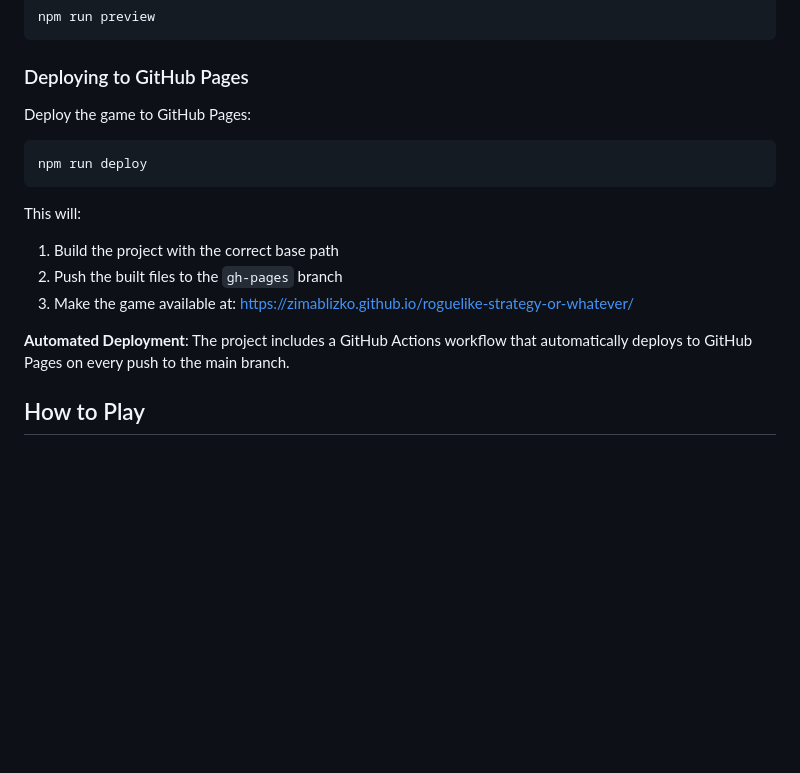
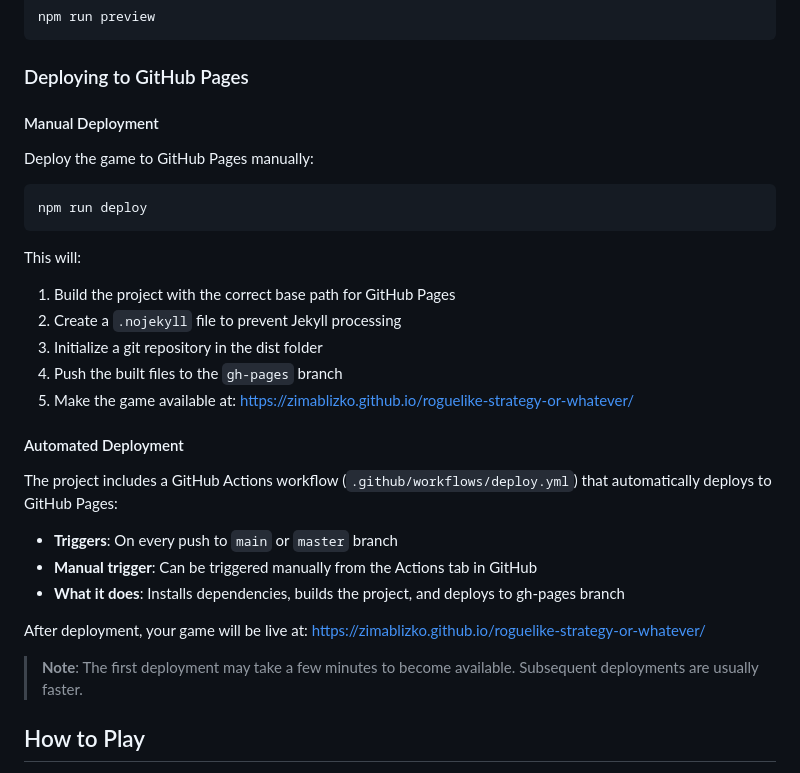
Before and after one commit to zimablizko/roguelike-strategy-or-whatever, a Markdown page: README.md, the part around the change. Drawn GitHub-style; blank space fills up the shorter version.

Commit message:
Enhance deployment documentation
Co-authored-by: zimablizko <11004745+zimablizko@users.noreply.github.com>

````diff
--- a/README.md
+++ b/README.md
@@ -67,17 +67,30 @@ npm run preview
 
 ### Deploying to GitHub Pages
 
-Deploy the game to GitHub Pages:
+#### Manual Deployment
+
+Deploy the game to GitHub Pages manually:
 ```bash
 npm run deploy
 ```
 
 This will:
-1. Build the project with the correct base path
-2. Push the built files to the `gh-pages` branch
-3. Make the game available at: https://zimablizko.github.io/roguelike-strategy-or-whatever/
+1. Build the project with the correct base path for GitHub Pages
+2. Create a `.nojekyll` file to prevent Jekyll processing
+3. Initialize a git repository in the dist folder
+4. Push the built files to the `gh-pages` branch
+5. Make the game available at: https://zimablizko.github.io/roguelike-strategy-or-whatever/
 
-**Automated Deployment**: The project includes a GitHub Actions workflow that automatically deploys to GitHub Pages on every push to the main branch.
+#### Automated Deployment
+
+The project includes a GitHub Actions workflow (`.github/workflows/deploy.yml`) that automatically deploys to GitHub Pages:
+- **Triggers**: On every push to `main` or `master` branch
+- **Manual trigger**: Can be triggered manually from the Actions tab in GitHub
+- **What it does**: Installs dependencies, builds the project, and deploys to gh-pages branch
+
+After deployment, your game will be live at: https://zimablizko.github.io/roguelike-strategy-or-whatever/
+
+> **Note**: The first deployment may take a few minutes to become available. Subsequent deployments are usually faster.
 
 ## How to Play
 
````
